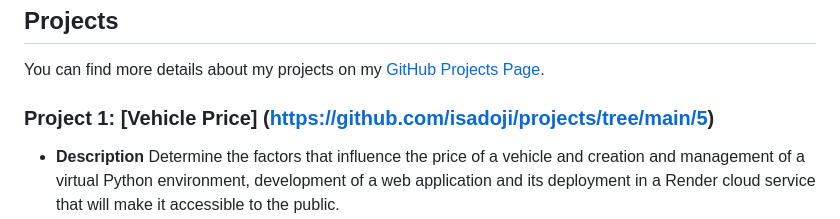
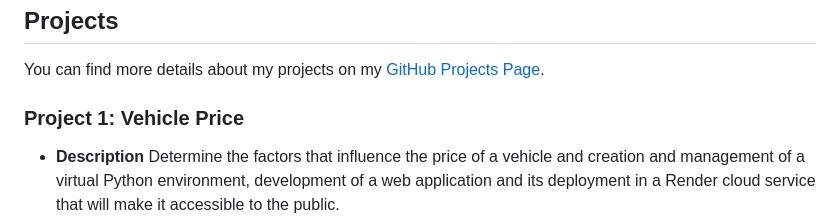
Before and after one commit to isadoji/isadoji.github.io, a Markdown page: index.md, the part around one of its changes. GitHub-like rendering.

Commit message:
proyectos

```diff
--- a/index.md
+++ b/index.md
@@ -51,6 +51,6 @@ Skilled in advanced programming, data analysis, and machine learning, I bring an
 ## Projects
 You can find more details about my projects on my [GitHub Projects Page](https://github.com/isadoji/projects).
 
-### Project 1: [Vehicle Price] (https://github.com/isadoji/projects/tree/main/5)
+### Project 1: Vehicle Price
 - **Description** Determine the factors that influence the price of a vehicle and creation and management of a virtual Python environment, development of a web application and its deployment in a Render cloud service that will make it accessible to the public.
 - **Technologies Used:** Python, Scikit-learn, Pandas, Ploty, Streamlit
```
Also changed, not shown: other parts of index.md (+1 -0 lines).
